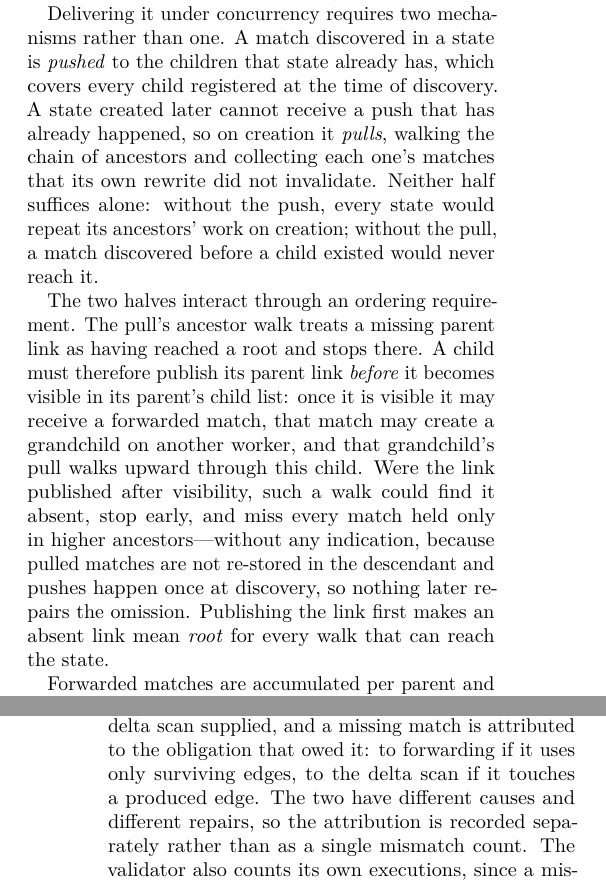
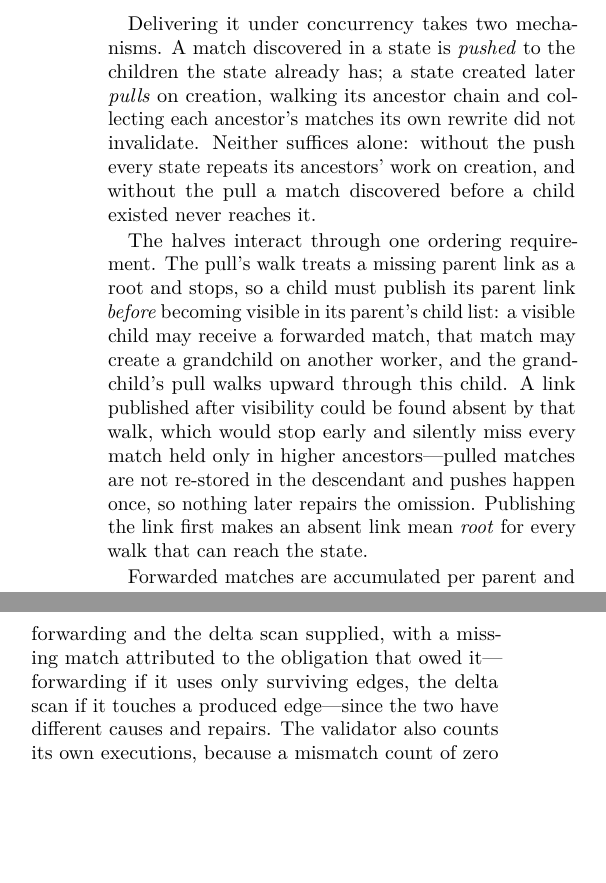
Before and after one commit to WolframInstitute/HypergraphRewritingEngine, a LaTeX paper (paper/main.tex, which reads paper/sections/04-pattern-matching.tex): two parts of the columns of pages 7 and 8 of 36 before the commit and two parts of the columns of page 7 of 34 after it, joined at a grey line, cut so that both start at the same text, the shorter picture padded with empty space. Compiled offline with pdfLaTeX.

Commit message:
paper: compact heading and float spacing, and the matching section tightens
titlesec spacing on sections and subsections replaces the class defaults
whose gap at every boundary read as a break, and the float parameters
(topfraction 0.92, textfraction 0.06, floatpagefraction 0.85, double-
column equivalents) let floats fill pages instead of pushing text to the
next column and leaving the space behind: 34 pages from 36 with no
content change, the evaluation still opening on page 14.

The pattern-matching section's forwarding push/pull passage, its ordering
requirement and the delta-scan validation paragraph are restated without
the restatements, every mechanism and caveat retained. The conclusion
names the reference implementation by the name the background introduces.

Gates: build 0 errors, style 0 findings, integrity 0 findings over 34
fragments; the section-boundary page rendered and read.

```diff
--- a/paper/sections/04-pattern-matching.tex
+++ b/paper/sections/04-pattern-matching.tex
@@ -123,9 +123,20 @@ Let $\match$ be a match in state $s$, and let $s'$ be derived from $s$ by applyi
 
 Forwarding therefore avoids re-running the join for every match a child inherits unchanged from its parent.
 
-Delivering it under concurrency requires two mechanisms rather than one. A match discovered in a state is \emph{pushed} to the children that state already has, which covers every child registered at the time of discovery. A state created later cannot receive a push that has already happened, so on creation it \emph{pulls}, walking the chain of ancestors and collecting each one's matches that its own rewrite did not invalidate. Neither half suffices alone: without the push, every state would repeat its ancestors' work on creation; without the pull, a match discovered before a child existed would never reach it.
+Delivering it under concurrency takes two mechanisms. A match discovered in a state is
+\emph{pushed} to the children the state already has; a state created later \emph{pulls} on
+creation, walking its ancestor chain and collecting each ancestor's matches its own rewrite did
+not invalidate. Neither suffices alone: without the push every state repeats its ancestors' work
+on creation, and without the pull a match discovered before a child existed never reaches it.
 
-The two halves interact through an ordering requirement. The pull's ancestor walk treats a missing parent link as having reached a root and stops there. A child must therefore publish its parent link \emph{before} it becomes visible in its parent's child list: once it is visible it may receive a forwarded match, that match may create a grandchild on another worker, and that grandchild's pull walks upward through this child. Were the link published after visibility, such a walk could find it absent, stop early, and miss every match held only in higher ancestors---without any indication, because pulled matches are not re-stored in the descendant and pushes happen once at discovery, so nothing later repairs the omission. Publishing the link first makes an absent link mean \emph{root} for every walk that can reach the state.
+The halves interact through one ordering requirement. The pull's walk treats a missing parent
+link as a root and stops, so a child must publish its parent link \emph{before} becoming visible
+in its parent's child list: a visible child may receive a forwarded match, that match may create
+a grandchild on another worker, and the grandchild's pull walks upward through this child. A
+link published after visibility could be found absent by that walk, which would stop early and
+silently miss every match held only in higher ancestors---pulled matches are not re-stored in
+the descendant and pushes happen once, so nothing later repairs the omission. Publishing the
+link first makes an absent link mean \emph{root} for every walk that can reach the state.
 
 Forwarded matches are accumulated per parent and delivered to the child together rather than one at a time, and whether forwarding is applied at all is decided per rule set by the static analysis of Section~\ref{sec:rule-analysis}; Section~\ref{sec:benchmarks} reports the ablation.
 
@@ -152,10 +163,9 @@ exceptional, so the deduplicating lookup precedes the allocation of a match reco
 rather than following it.
 
 Because the partition is an argument rather than a measurement, the engine carries a validation
-mode. With the mode enabled, every state's matches are additionally computed by an
-unrestricted scan and compared against the union of what forwarding and the delta scan supplied,
-and a missing match is attributed to the obligation that owed it: to forwarding if it uses only
-surviving edges, to the delta scan if it touches a produced edge. The two have different causes
-and different repairs, so the attribution is recorded separately rather than as a single mismatch
-count. The validator also counts its own executions, since a mismatch count of zero is evidence
-only when the number of comparisons performed is not.
+mode: every state's matches are additionally computed by an unrestricted scan and compared
+against the union forwarding and the delta scan supplied, with a missing match attributed to the
+obligation that owed it---forwarding if it uses only surviving edges, the delta scan if it
+touches a produced edge---since the two have different causes and repairs. The validator also
+counts its own executions, because a mismatch count of zero is evidence only when the number of
+comparisons is not.
```
Also changed, not shown: paper/main.tex (+12 -0 lines), paper/sections/09-conclusion-and-future-work.tex (+1 -1 lines), paper/main.pdf.
